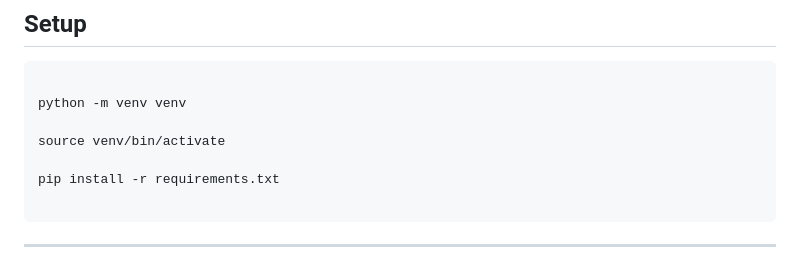
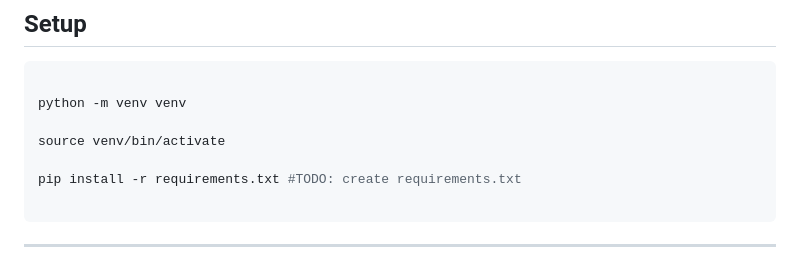
Before and after one commit to SimunPauli/transit-reconstruction-engine, a Markdown page: README.md, the part around the change. GitHub-like rendering.

````diff
--- a/README.md
+++ b/README.md
@@ -43,7 +43,7 @@ python -m venv venv
 
 source venv/bin/activate
 
-pip install -r requirements.txt
+pip install -r requirements.txt #TODO: create requirements.txt
 
 ```
 ---
````
